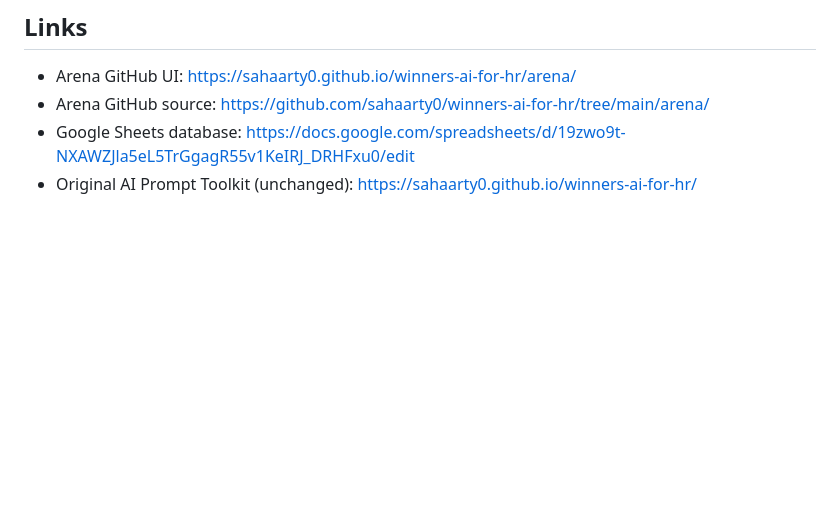
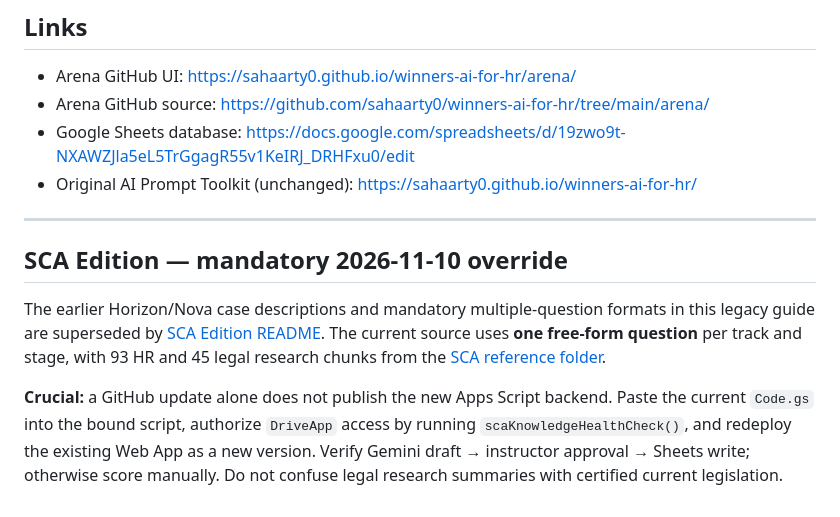
Before and after one commit to sahaarty0/winners-ai-for-hr, a Markdown page: arena/apps-script/INSTALL.md, the part around the change. Drawn GitHub-style; blank space fills up the shorter version.

Commit message:
Add SCA-specific Drive authorization and web-app redeploy checklist

```diff
--- a/arena/apps-script/INSTALL.md
+++ b/arena/apps-script/INSTALL.md
@@ -44,3 +44,12 @@
 - Arena GitHub source: https://github.com/sahaarty0/winners-ai-for-hr/tree/main/arena/
 - Google Sheets database: https://docs.google.com/spreadsheets/d/19zwo9t-NXAWZJla5eL5TrGgagR55v1KeIRJ_DRHFxu0/edit
 - Original AI Prompt Toolkit (unchanged): https://sahaarty0.github.io/winners-ai-for-hr/
+
+
+---
+
+## SCA Edition — mandatory 2026-11-10 override
+
+The earlier Horizon/Nova case descriptions and mandatory multiple-question formats in this legacy guide are superseded by [SCA Edition README](../README.md). The current source uses **one free-form question** per track and stage, with 93 HR and 45 legal research chunks from the [SCA reference folder](https://drive.google.com/drive/folders/1-NWFxKX6auKtezNxe321AHa4Jl98M_Bs).
+
+**Crucial:** a GitHub update alone does not publish the new Apps Script backend. Paste the current `Code.gs` into the bound script, authorize `DriveApp` access by running `scaKnowledgeHealthCheck()`, and redeploy the existing Web App as a new version. Verify Gemini draft → instructor approval → Sheets write; otherwise score manually. Do not confuse legal research summaries with certified current legislation.
```
